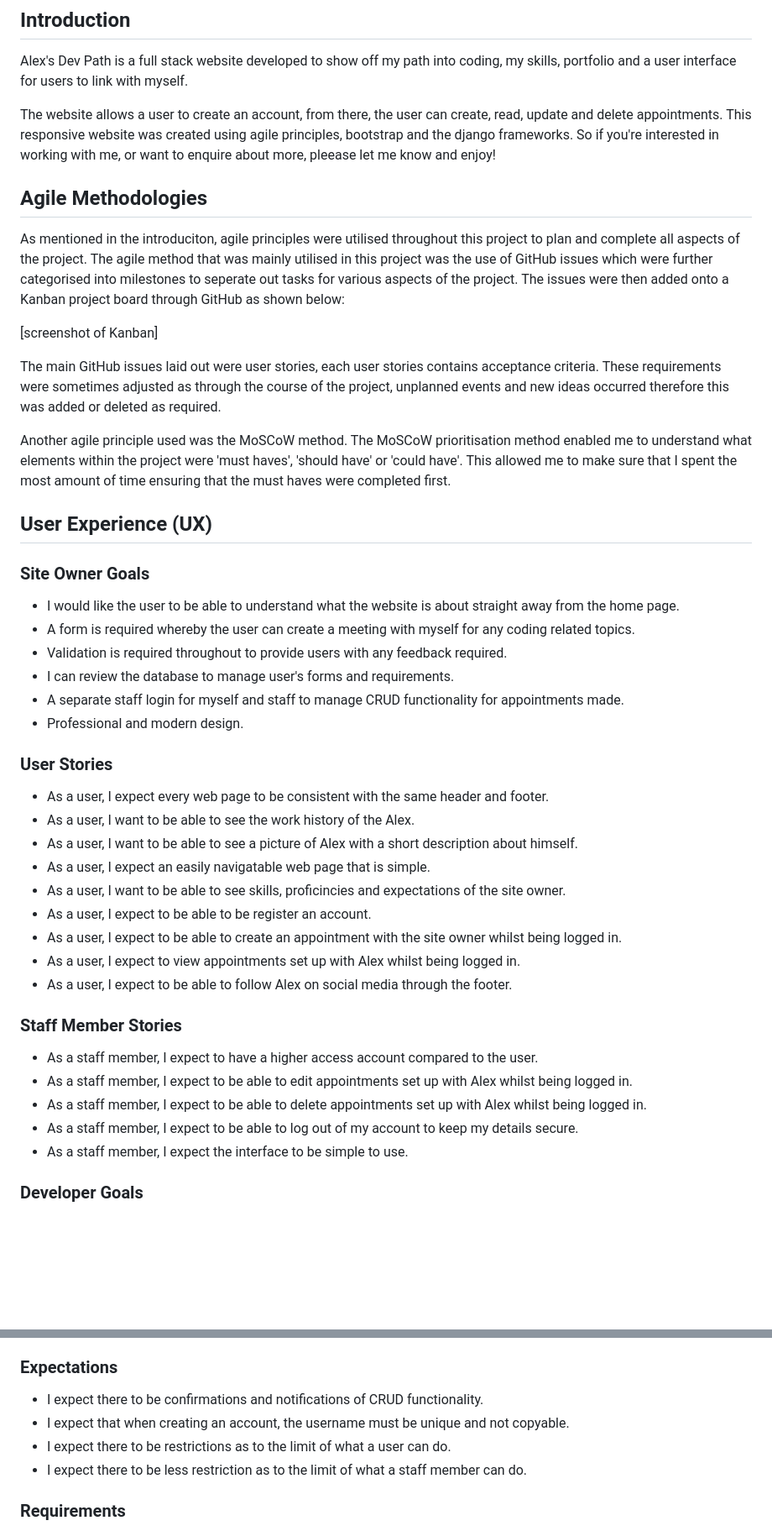
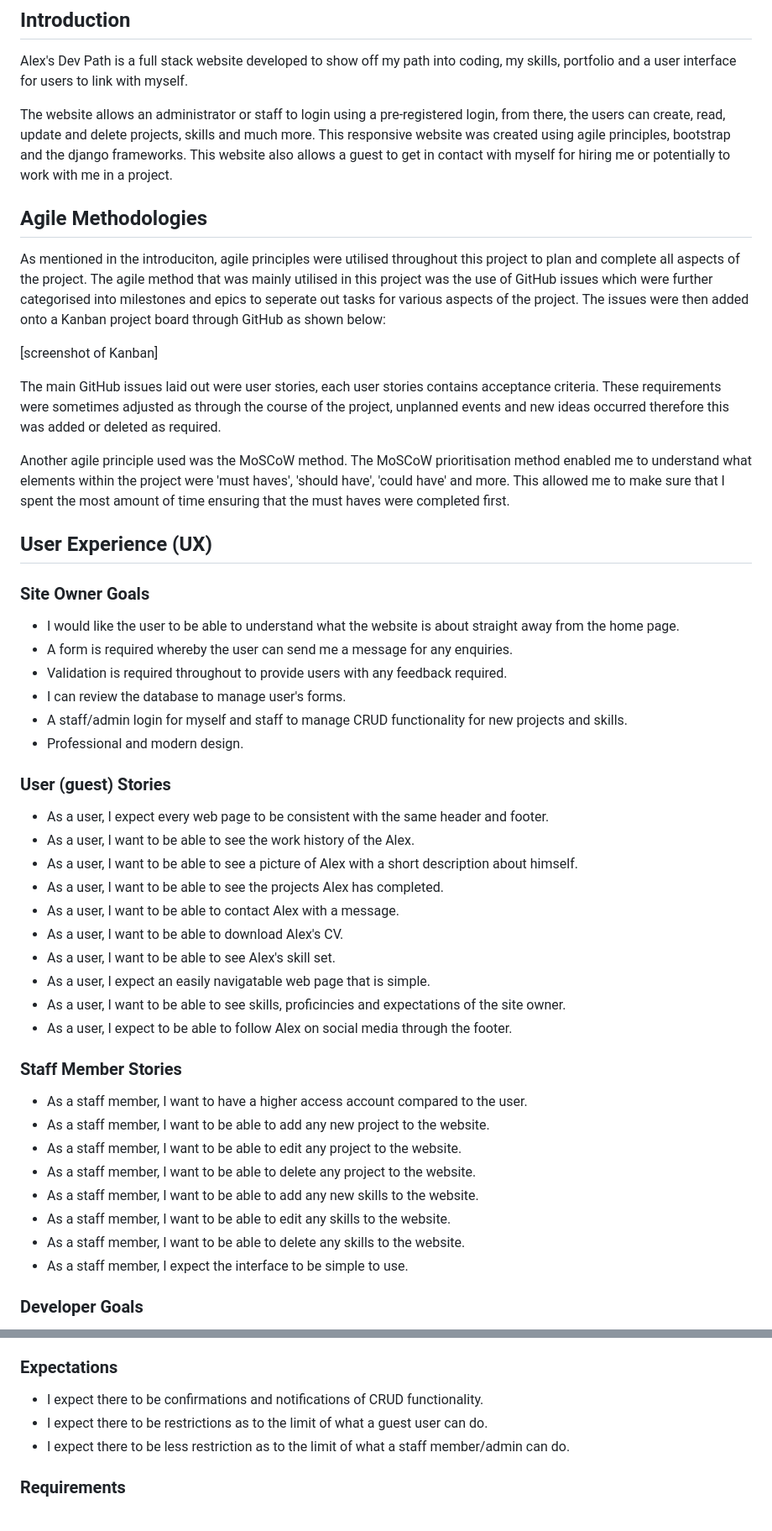
Before and after one commit to AlexAntony3/AlexDevPath, a Markdown page: README.md, 2 parts joined by grey strips. Shown: that part at 84% size. GitHub-like rendering; blank space fills up the shorter version.

Commit message:
fix: correct numerous references in readme to reflect the purpose

```diff
--- a/README.md
+++ b/README.md
@@ -3,46 +3,50 @@
 ## Introduction
 Alex's Dev Path is a full stack website developed to show off my path into coding, my skills, portfolio and a user interface for users to link with myself.
 
-The website allows a user to create an account, from there, the user can create, read, update and delete appointments. This responsive website was created using agile principles, bootstrap and the django frameworks. So if you're interested in working with me, or want to enquire about more, pleease let me know and enjoy!
+The website allows an administrator or staff to login using a pre-registered login, from there, the users can create, read, update and delete projects, skills and much more. This responsive website was created using agile principles, bootstrap and the django frameworks. This website also allows a guest to get in contact with myself for hiring me or potentially to work with me in a project.
 
 ## Agile Methodologies
-As mentioned in the introduciton, agile principles were utilised throughout this project to plan and complete all aspects of the project. The agile method that was mainly utilised in this project was the use of GitHub issues which were further categorised into milestones to seperate out tasks for various aspects of the project. The issues were then added onto a Kanban project board through GitHub as shown below:
+As mentioned in the introduciton, agile principles were utilised throughout this project to plan and complete all aspects of the project. The agile method that was mainly utilised in this project was the use of GitHub issues which were further categorised into milestones and epics to seperate out tasks for various aspects of the project. The issues were then added onto a Kanban project board through GitHub as shown below:
 
 [screenshot of Kanban]
 
 The main GitHub issues laid out were user stories, each user stories contains acceptance criteria. These requirements were sometimes adjusted as through the course of the project, unplanned events and new ideas occurred therefore this was added or deleted as required.
 
-Another agile principle used was the MoSCoW method. The MoSCoW prioritisation method enabled me to understand what elements within the project were 'must haves', 'should have' or 'could have'. This allowed me to make sure that I spent the most amount of time ensuring that the must haves were completed first.
+Another agile principle used was the MoSCoW method. The MoSCoW prioritisation method enabled me to understand what elements within the project were 'must haves', 'should have', 'could have' and more. This allowed me to make sure that I spent the most amount of time ensuring that the must haves were completed first.
 
 ## User Experience (UX)
 
 ### Site Owner Goals
 
 - I would like the user to be able to understand what the website is about straight away from the home page.
-- A form is required whereby the user can create a meeting with myself for any coding related topics.
+- A form is required whereby the user can send me a message for any enquiries.
 - Validation is required throughout to provide users with any feedback required.
-- I can review the database to manage user's forms and requirements.
-- A separate staff login for myself and staff to manage CRUD functionality for appointments made.
+- I can review the database to manage user's forms.
+- A staff/admin login for myself and staff to manage CRUD functionality for new projects and skills.
 - Professional and modern design.
 
-### User Stories
+### User (guest) Stories
 
 - As a user, I expect every web page to be consistent with the same header and footer.
 - As a user, I want to be able to see the work history of the Alex.
 - As a user, I want to be able to see a picture of Alex with a short description about himself.
+- As a user, I want to be able to see the projects Alex has completed.
+- As a user, I want to be able to contact Alex with a message.
+- As a user, I want to be able to download Alex's CV.
+- As a user, I want to be able to see Alex's skill set.
 - As a user, I expect an easily navigatable web page that is simple.
 - As a user, I want to be able to see skills, proficincies and expectations of the site owner.
-- As a user, I expect to be able to be register an account.
-- As a user, I expect to be able to create an appointment with the site owner whilst being logged in.
-- As a user, I expect to view appointments set up with Alex whilst being logged in.
 - As a user, I expect to be able to follow Alex on social media through the footer.
 
 ### Staff Member Stories
 
-- As a staff member, I expect to have a higher access account compared to the user.
-- As a staff member, I expect to be able to edit appointments set up with Alex whilst being logged in.
-- As a staff member, I expect to be able to delete appointments set up with Alex whilst being logged in.
-- As a staff member, I expect to be able to log out of my account to keep my details secure.
+- As a staff member, I want to have a higher access account compared to the user.
+- As a staff member, I want to be able to add any new project to the website.
+- As a staff member, I want to be able to edit any project to the website.
+- As a staff member, I want to be able to delete any project to the website.
+- As a staff member, I want to be able to add any new skills to the website.
+- As a staff member, I want to be able to edit any skills to the website.
+- As a staff member, I want to be able to delete any skills to the website.
 - As a staff member, I expect the interface to be simple to use.
 
 ### Developer Goals
@@ -58,9 +62,8 @@ Another agile principle used was the MoSCoW method. The MoSCoW prioritisation me
 ### Expectations
 
 - I expect there to be confirmations and notifications of CRUD functionality.
-- I expect that when creating an account, the username must be unique and not copyable.
-- I expect there to be restrictions as to the limit of what a user can do.
-- I expect there to be less restriction as to the limit of what a staff member can do.
+- I expect there to be restrictions as to the limit of what a guest user can do.
+- I expect there to be less restriction as to the limit of what a staff member/admin can do.
 
 ### Requirements
 
```
